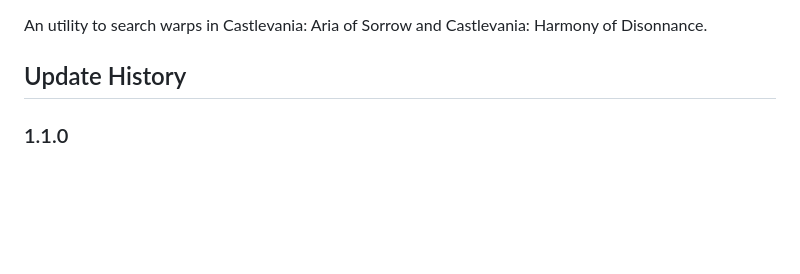
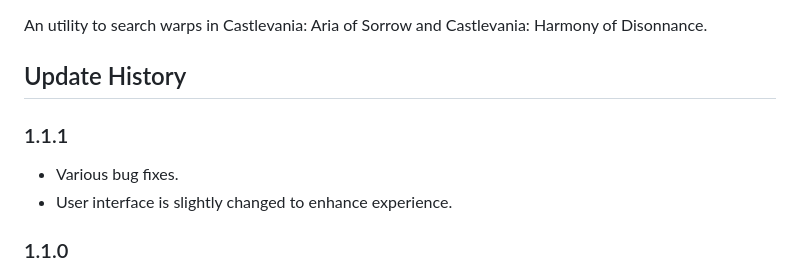
Before and after one commit to kseptuple/WarpSearch, a Markdown page: README.md, the part around the change. GitHub-like rendering; blank space fills up the shorter version.

```diff
--- a/README.md
+++ b/README.md
@@ -2,6 +2,9 @@
  An utility to search warps in Castlevania: Aria of Sorrow and Castlevania: Harmony of Disonnance.
 
 ## Update History
+ ### 1.1.1
+ * Various bug fixes.
+ * User interface is slightly changed to enhance experience.
  ### 1.1.0
  * Support Europe version of both games.
  * Support customized rom settings.
```
